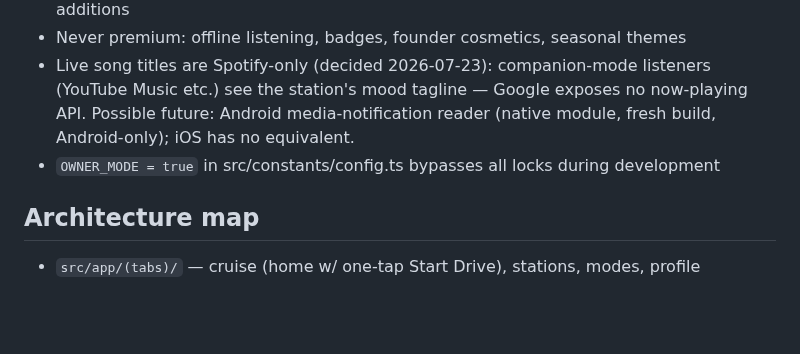
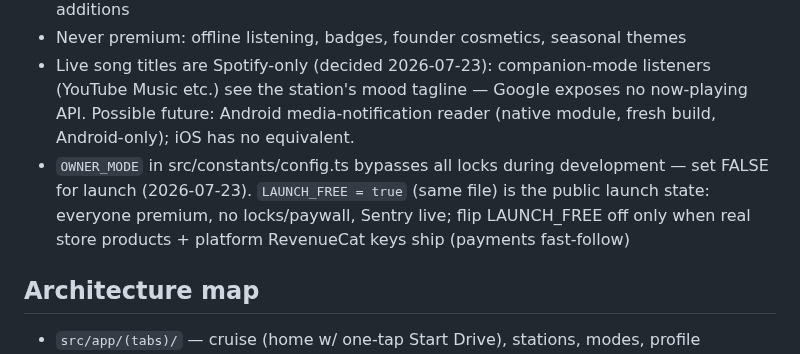
Before and after one commit to driftlore43-beep/CruiseFM, a Markdown page: AGENTS.md, the part around the change. GitHub-like rendering; blank space fills up the shorter version.

Commit message:
Note launch-free entitlement state in project context
Co-Authored-By: Claude Fable 5 <noreply@anthropic.com>
Claude-Session: https://claude.ai/code/session_01QfXMCYhSHowDeZKzYgKa2H

```diff
--- a/AGENTS.md
+++ b/AGENTS.md
@@ -14,7 +14,7 @@ The owner does not code — describe changes in plain English, Claude implements
 - PREMIUM: Vinyl + Retro Radio modes, all mood themes, unlimited playlists, future additions
 - Never premium: offline listening, badges, founder cosmetics, seasonal themes
 - Live song titles are Spotify-only (decided 2026-07-23): companion-mode listeners (YouTube Music etc.) see the station's mood tagline — Google exposes no now-playing API. Possible future: Android media-notification reader (native module, fresh build, Android-only); iOS has no equivalent.
-- `OWNER_MODE = true` in src/constants/config.ts bypasses all locks during development
+- `OWNER_MODE` in src/constants/config.ts bypasses all locks during development — set FALSE for launch (2026-07-23). `LAUNCH_FREE = true` (same file) is the public launch state: everyone premium, no locks/paywall, Sentry live; flip LAUNCH_FREE off only when real store products + platform RevenueCat keys ship (payments fast-follow)
 
 ## Architecture map
 - `src/app/(tabs)/` — cruise (home w/ one-tap Start Drive), stations, modes, profile
```
